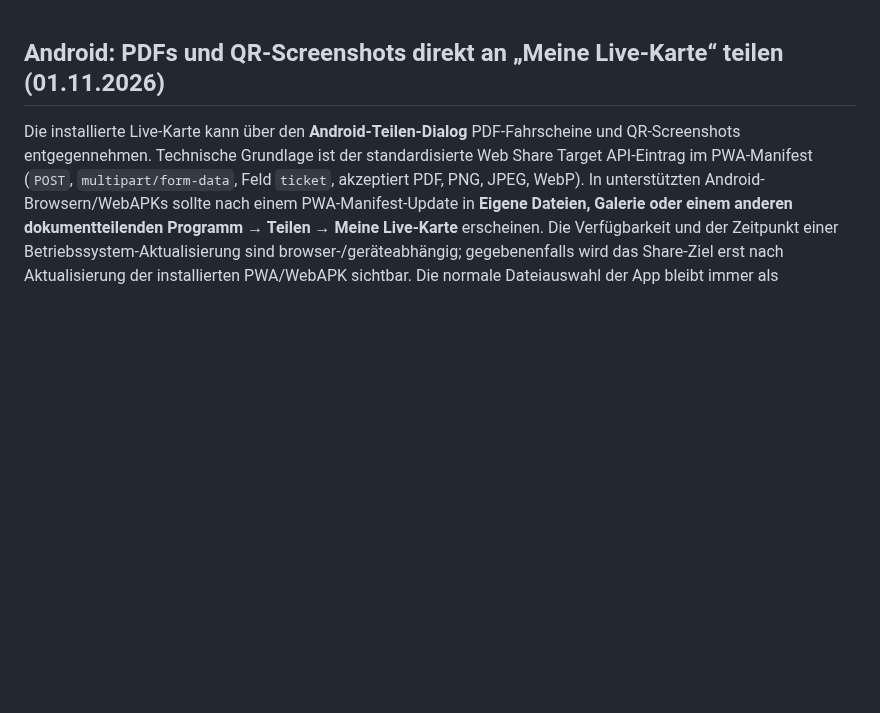
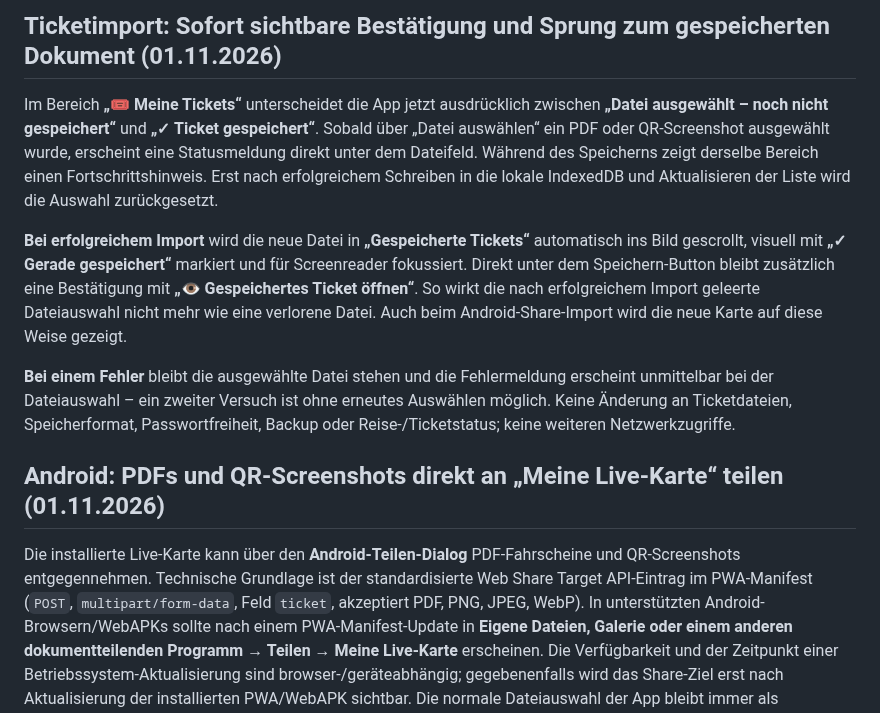
Before and after one commit to CobraChris/meine-livekarte, a Markdown page: README.md, the part around the change. GitHub-like rendering; blank space fills up the shorter version.

Commit message:
docs(tickets): explain explicit picked-vs-saved states and scroll-to-new-file UX

```diff
--- a/README.md
+++ b/README.md
@@ -1,3 +1,11 @@
+## Ticketimport: Sofort sichtbare Bestätigung und Sprung zum gespeicherten Dokument (01.11.2026)
+
+Im Bereich **„🎟 Meine Tickets“** unterscheidet die App jetzt ausdrücklich zwischen **„Datei ausgewählt – noch nicht gespeichert“** und **„✓ Ticket gespeichert“**. Sobald über „Datei auswählen“ ein PDF oder QR-Screenshot ausgewählt wurde, erscheint eine Statusmeldung direkt unter dem Dateifeld. Während des Speicherns zeigt derselbe Bereich einen Fortschrittshinweis. Erst nach erfolgreichem Schreiben in die lokale IndexedDB und Aktualisieren der Liste wird die Auswahl zurückgesetzt.
+
+**Bei erfolgreichem Import** wird die neue Datei in **„Gespeicherte Tickets“** automatisch ins Bild gescrollt, visuell mit **„✓ Gerade gespeichert“** markiert und für Screenreader fokussiert. Direkt unter dem Speichern-Button bleibt zusätzlich eine Bestätigung mit **„👁 Gespeichertes Ticket öffnen“**. So wirkt die nach erfolgreichem Import geleerte Dateiauswahl nicht mehr wie eine verlorene Datei. Auch beim Android-Share-Import wird die neue Karte auf diese Weise gezeigt.
+
+**Bei einem Fehler** bleibt die ausgewählte Datei stehen und die Fehlermeldung erscheint unmittelbar bei der Dateiauswahl – ein zweiter Versuch ist ohne erneutes Auswählen möglich. Keine Änderung an Ticketdateien, Speicherformat, Passwortfreiheit, Backup oder Reise-/Ticketstatus; keine weiteren Netzwerkzugriffe.
+
 ## Android: PDFs und QR-Screenshots direkt an „Meine Live-Karte“ teilen (01.11.2026)
 
 Die installierte Live-Karte kann über den **Android-Teilen-Dialog** PDF-Fahrscheine und QR-Screenshots entgegennehmen. Technische Grundlage ist der standardisierte Web Share Target API-Eintrag im PWA-Manifest (`POST`, `multipart/form-data`, Feld `ticket`, akzeptiert PDF, PNG, JPEG, WebP). In unterstützten Android-Browsern/WebAPKs sollte nach einem PWA-Manifest-Update in **Eigene Dateien, Galerie oder einem anderen dokumentteilenden Programm → Teilen → Meine Live-Karte** erscheinen. Die Verfügbarkeit und der Zeitpunkt einer Betriebssystem-Aktualisierung sind browser-/geräteabhängig; gegebenenfalls wird das Share-Ziel erst nach Aktualisierung der installierten PWA/WebAPK sichtbar. Die normale Dateiauswahl der App bleibt immer als zuverlässige Alternative vorhanden.
```
